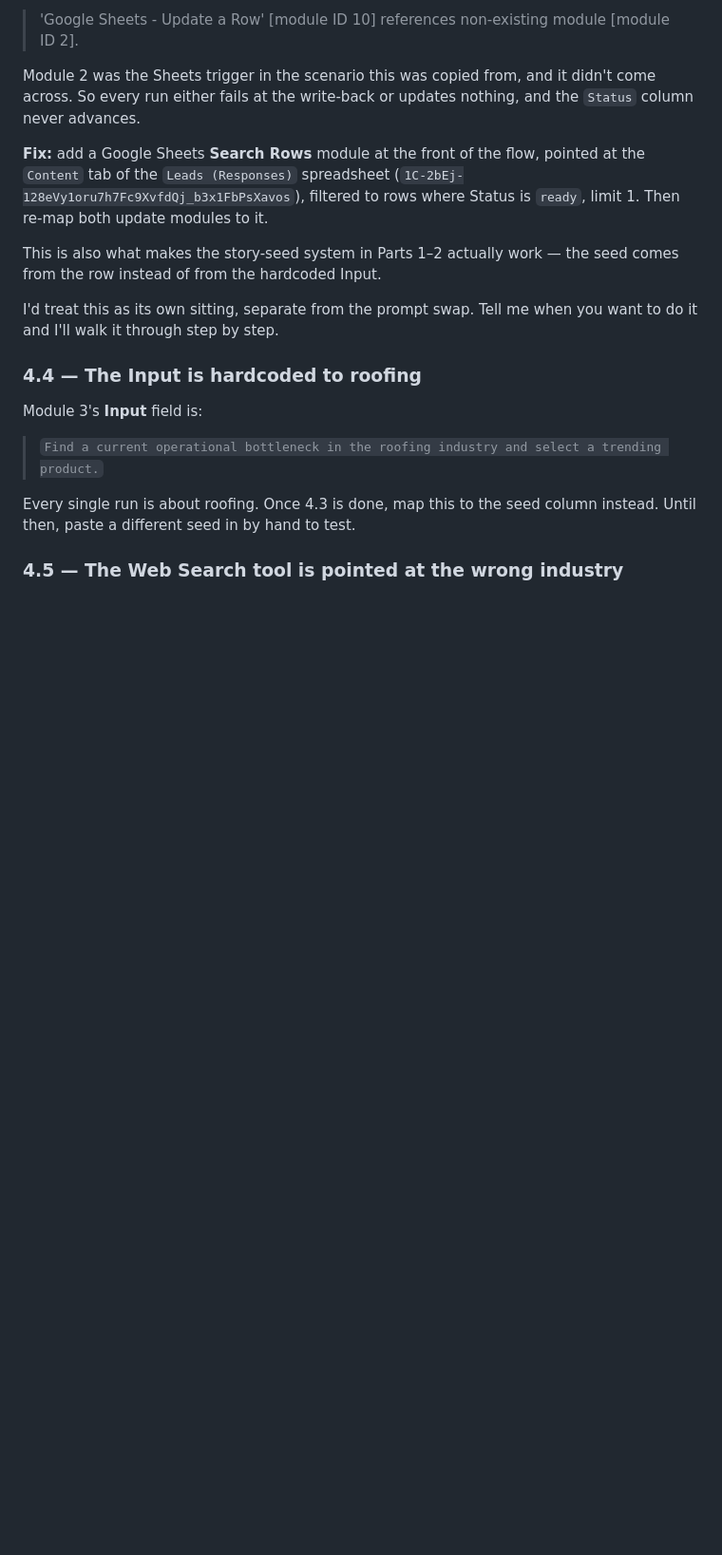
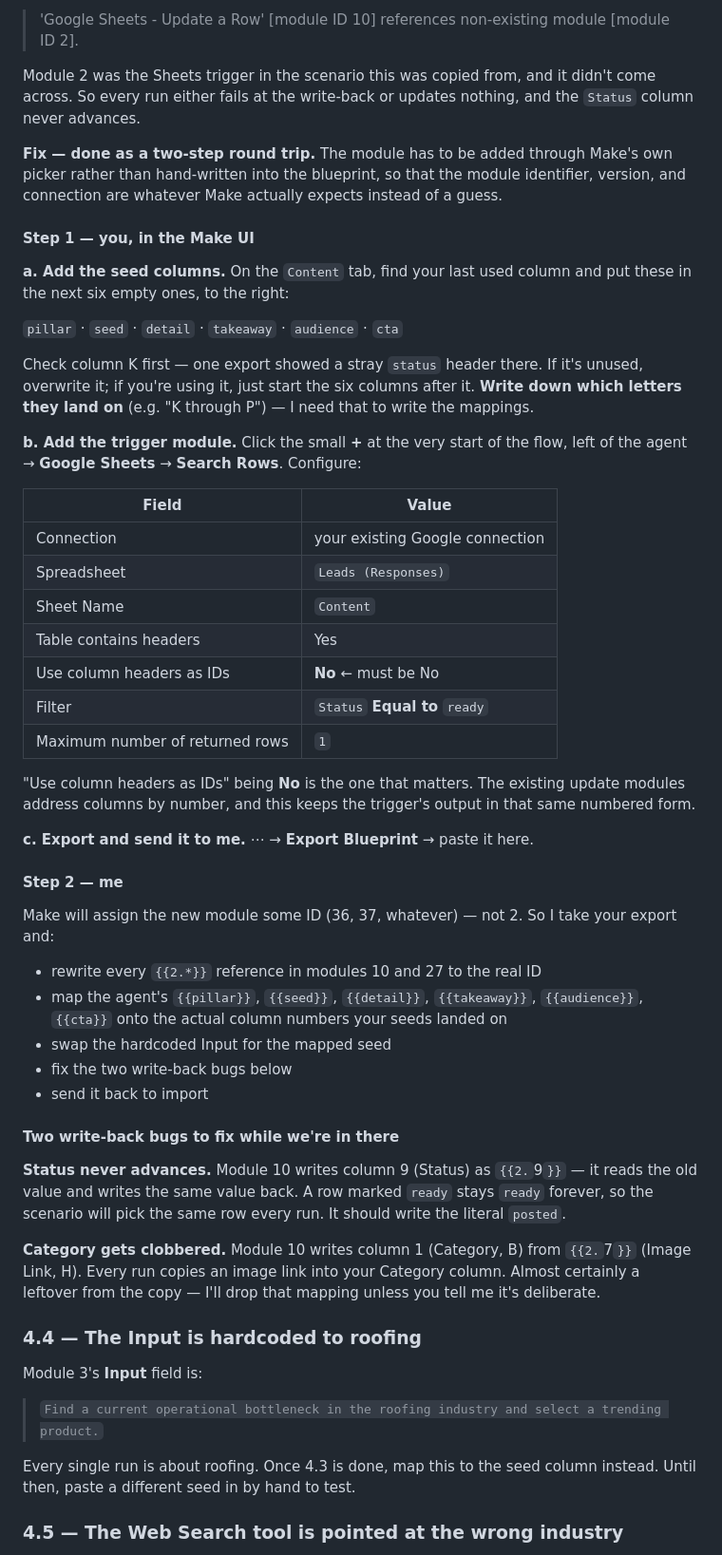
Before and after one commit to sistocervantes76-png/forkalgorithm-tool, a Markdown page: docs/social-content-system.md, the part around one of its changes. Shown at 95% size. GitHub-like rendering; blank space fills up the shorter version.

Commit message:
Document 4.3 Sheets trigger rebuild as a two-step round trip
The trigger module must be added through Make's own picker rather than
hand-written into the blueprint, since module identifiers cannot be
verified from this session. Also corrects the seed-column guidance:
columns must be appended to the right, because mappings address columns
positionally and inserting on the left shifts every one of them.

Documents two further write-back bugs found in the export: Status is
written back as its own old value so it never advances past "ready",
and Category (column B) is overwritten with the Image Link (column H).

Co-Authored-By: Claude Opus 5 <noreply@anthropic.com>
Claude-Session: https://claude.ai/code/session_01735QVmbM7hzHc9dFfT321d

```diff
--- a/docs/social-content-system.md
+++ b/docs/social-content-system.md
@@ -245,16 +250,65 @@ Module 2 was the Sheets trigger in the scenario this was copied from, and it
 didn't come across. So every run either fails at the write-back or updates
 nothing, and the `Status` column never advances.
 
-**Fix:** add a Google Sheets **Search Rows** module at the front of the flow,
-pointed at the `Content` tab of the `Leads (Responses)` spreadsheet
-(`1C-2bEj-128eVy1oru7h7Fc9XvfdQj_b3x1FbPsXavos`), filtered to rows where
-Status is `ready`, limit 1. Then re-map both update modules to it.
+**Fix — done as a two-step round trip.** The module has to be added through
+Make's own picker rather than hand-written into the blueprint, so that the
+module identifier, version, and connection are whatever Make actually expects
+instead of a guess.
 
-This is also what makes the story-seed system in Parts 1–2 actually work — the
-seed comes from the row instead of from the hardcoded Input.
+#### Step 1 — you, in the Make UI
 
-I'd treat this as its own sitting, separate from the prompt swap. Tell me when
-you want to do it and I'll walk it through step by step.
+**a. Add the seed columns.** On the `Content` tab, find your last used column
+and put these in the next six empty ones, to the right:
+
+`pillar` · `seed` · `detail` · `takeaway` · `audience` · `cta`
+
+Check column K first — one export showed a stray `status` header there. If it's
+unused, overwrite it; if you're using it, just start the six columns after it.
+**Write down which letters they land on** (e.g. "K through P") — I need that to
+write the mappings.
+
+**b. Add the trigger module.** Click the small **+** at the very start of the
+flow, left of the agent → **Google Sheets** → **Search Rows**. Configure:
+
+| Field | Value |
+|---|---|
+| Connection | your existing Google connection |
+| Spreadsheet | `Leads (Responses)` |
+| Sheet Name | `Content` |
+| Table contains headers | Yes |
+| Use column headers as IDs | **No** ← must be No |
+| Filter | `Status` **Equal to** `ready` |
+| Maximum number of returned rows | `1` |
+
+"Use column headers as IDs" being **No** is the one that matters. The existing
+update modules address columns by number, and this keeps the trigger's output
+in that same numbered form.
+
+**c. Export and send it to me.** ⋯ → **Export Blueprint** → paste it here.
+
+#### Step 2 — me
+
+Make will assign the new module some ID (36, 37, whatever) — not 2. So I take
+your export and:
+
+- rewrite every `{{2.*}}` reference in modules 10 and 27 to the real ID
+- map the agent's `{{pillar}}`, `{{seed}}`, `{{detail}}`, `{{takeaway}}`,
+  `{{audience}}`, `{{cta}}` onto the actual column numbers your seeds landed on
+- swap the hardcoded Input for the mapped seed
+- fix the two write-back bugs below
+- send it back to import
+
+#### Two write-back bugs to fix while we're in there
+
+**Status never advances.** Module 10 writes column 9 (Status) as `{{2.`9`}}` —
+it reads the old value and writes the same value back. A row marked `ready`
+stays `ready` forever, so the scenario will pick the same row every run. It
+should write the literal `posted`.
+
+**Category gets clobbered.** Module 10 writes column 1 (Category, B) from
+`{{2.`7`}}` (Image Link, H). Every run copies an image link into your Category
+column. Almost certainly a leftover from the copy — I'll drop that mapping
+unless you tell me it's deliberate.
 
 ### 4.4 — The Input is hardcoded to roofing
 
```
Also changed, not shown: other parts of docs/social-content-system.md (+7 -2 lines).
